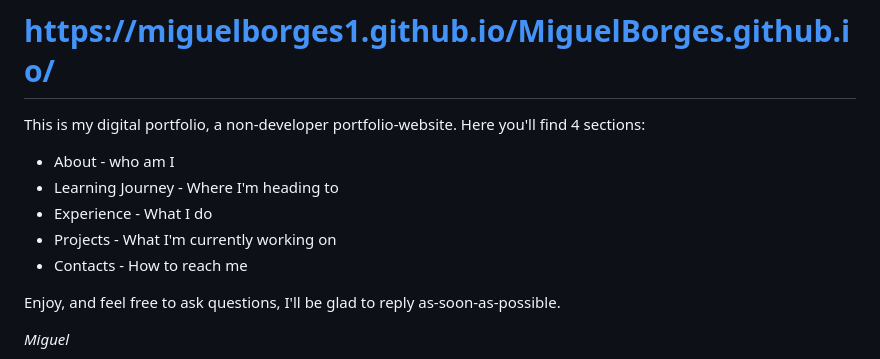
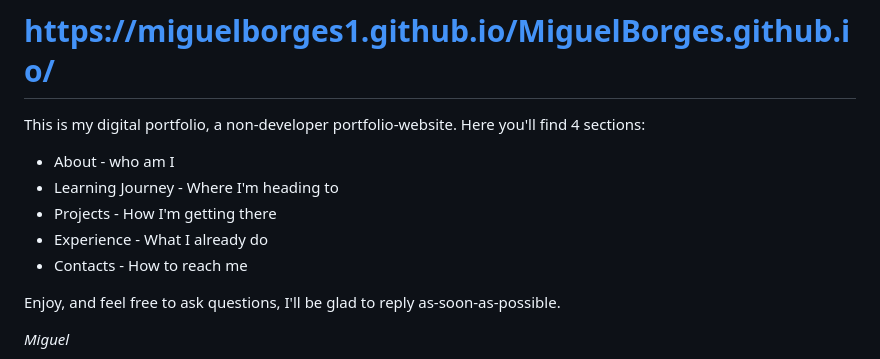
Before and after one commit to MiguelBorges1/MiguelBorges.github.io, a Markdown page: README.md, the part around the change. GitHub-like rendering.

```diff
--- a/README.md
+++ b/README.md
@@ -5,8 +5,8 @@ This is my digital portfolio, a non-developer portfolio-website.
 Here you'll find 4 sections:
 - About - who am I
 - Learning Journey - Where I'm heading to
-- Experience - What I do
-- Projects - What I'm currently working on
+- Projects - How I'm getting there
+- Experience - What I already do
 - Contacts - How to reach me
 
 Enjoy, and feel free to ask questions, I'll be glad to reply as-soon-as-possible.
```
